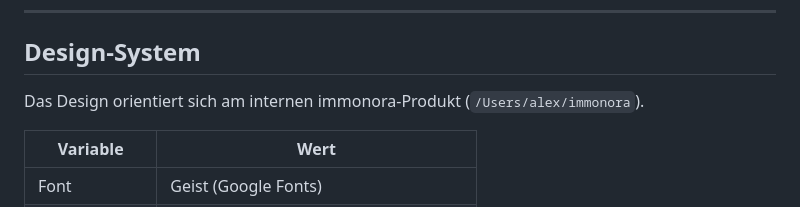
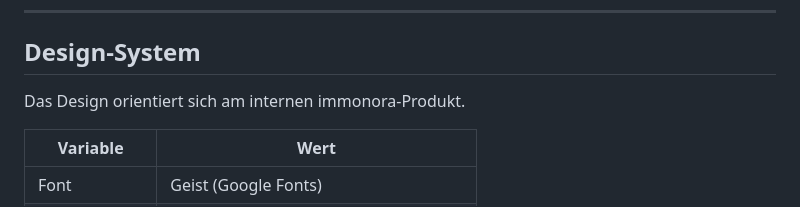
Before and after one commit to immonora/immonora.github.io, a Markdown page: CLAUDE.md, the part around the change. Drawn GitHub-style.

Commit message:
Change the content of CLAUDE.md

```diff
--- a/CLAUDE.md
+++ b/CLAUDE.md
@@ -24,7 +24,7 @@ Die gesamte Seite lebt in einer einzigen `index.html`. Kein Build-Prozess, kein
 
 ## Design-System
 
-Das Design orientiert sich am internen immonora-Produkt (`/Users/alex/immonora`).
+Das Design orientiert sich am internen immonora-Produkt.
 
 | Variable | Wert |
 |---|---|
```
